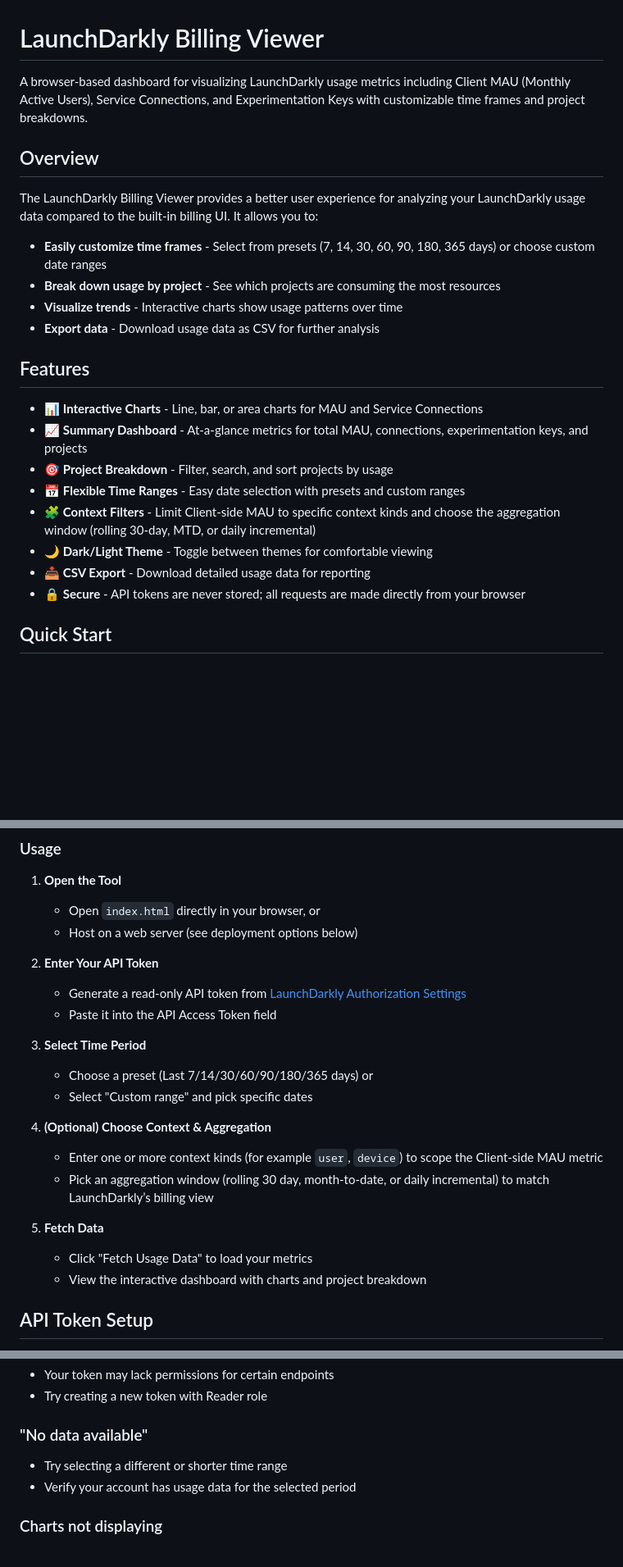
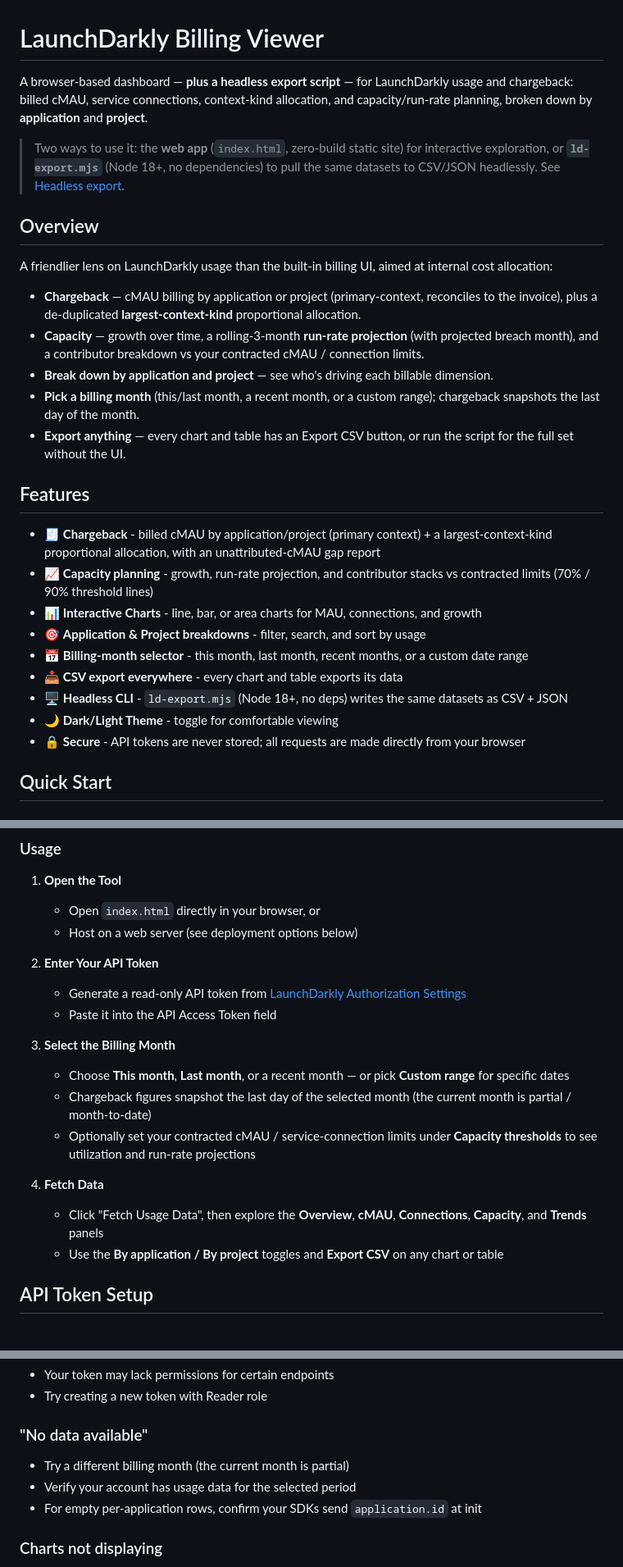
Before and after one commit to davidsandilands/ld-billing-viewer, a Markdown page: README.md, 3 parts joined by grey strips. Shown at 82% size. Rendered like a GitHub page; blank space fills up the shorter version.

Commit message:
docs: refresh README — surface the script, drop stale time-frame/context claims
- Lead the description + Overview + Features with the two entry points (web app +
  headless ld-export.mjs) so the script isn't buried at the bottom.
- Remove no-longer-true UI claims: day-range presets (7/14/30/…), the context-kind
  filter, and the aggregation-window selector. Replace with the billing-month
  selector and the panels/toggles that actually exist.
- Add Chargeback (two models) + Capacity to Overview, Features, and Understanding
  the Metrics; note the unattributed-gap report.
- Correct Limitations (primary-context-only cMAU, per-entity overlap, extra API
  calls) and drop the false "/usage/mau fallback" line; update GitHub Pages to the
  actual deploy-from-branch + .nojekyll setup; CSV-export-everywhere note.

Co-Authored-By: Claude Opus 4.8 (1M context) <noreply@anthropic.com>

```diff
--- a/README.md
+++ b/README.md
@@ -1,25 +1,29 @@
 # LaunchDarkly Billing Viewer
 
-A browser-based dashboard for visualizing LaunchDarkly usage metrics including Client MAU (Monthly Active Users), Service Connections, and Experimentation Keys with customizable time frames and project breakdowns.
+A browser-based dashboard — **plus a headless export script** — for LaunchDarkly usage and chargeback: billed cMAU, service connections, context-kind allocation, and capacity/run-rate planning, broken down by **application** and **project**.
+
+> Two ways to use it: the **web app** (`index.html`, zero-build static site) for interactive exploration, or **`ld-export.mjs`** (Node 18+, no dependencies) to pull the same datasets to CSV/JSON headlessly. See [Headless export](#headless-export-ld-exportmjs).
 
 ## Overview
 
-The LaunchDarkly Billing Viewer provides a better user experience for analyzing your LaunchDarkly usage data compared to the built-in billing UI. It allows you to:
+A friendlier lens on LaunchDarkly usage than the built-in billing UI, aimed at internal cost allocation:
 
-- **Easily customize time frames** - Select from presets (7, 14, 30, 60, 90, 180, 365 days) or choose custom date ranges
-- **Break down usage by project** - See which projects are consuming the most resources
-- **Visualize trends** - Interactive charts show usage patterns over time
-- **Export data** - Download usage data as CSV for further analysis
+- **Chargeback** — cMAU billing by application or project (primary-context, reconciles to the invoice), plus a de-duplicated **largest-context-kind** proportional allocation.
+- **Capacity** — growth over time, a rolling-3-month **run-rate projection** (with projected breach month), and a contributor breakdown vs your contracted cMAU / connection limits.
+- **Break down by application and project** — see who's driving each billable dimension.
+- **Pick a billing month** (this/last month, a recent month, or a custom range); chargeback snapshots the last day of the month.
+- **Export anything** — every chart and table has an Export CSV button, or run the script for the full set without the UI.
 
 ## Features
 
-- 📊 **Interactive Charts** - Line, bar, or area charts for MAU and Service Connections
-- 📈 **Summary Dashboard** - At-a-glance metrics for total MAU, connections, experimentation keys, and projects
-- 🎯 **Project Breakdown** - Filter, search, and sort projects by usage
-- 📅 **Flexible Time Ranges** - Easy date selection with presets and custom ranges
-- 🧩 **Context Filters** - Limit Client-side MAU to specific context kinds and choose the aggregation window (rolling 30-day, MTD, or daily incremental)
-- 🌙 **Dark/Light Theme** - Toggle between themes for comfortable viewing
-- 📥 **CSV Export** - Download detailed usage data for reporting
+- 🧾 **Chargeback** - billed cMAU by application/project (primary context) + a largest-context-kind proportional allocation, with an unattributed-cMAU gap report
+- 📈 **Capacity planning** - growth, run-rate projection, and contributor stacks vs contracted limits (70% / 90% threshold lines)
+- 📊 **Interactive Charts** - line, bar, or area charts for MAU, connections, and growth
+- 🎯 **Application & Project breakdowns** - filter, search, and sort by usage
+- 📅 **Billing-month selector** - this month, last month, recent months, or a custom date range
+- 📥 **CSV export everywhere** - every chart and table exports its data
+- 🖥️ **Headless CLI** - `ld-export.mjs` (Node 18+, no deps) writes the same datasets as CSV + JSON
+- 🌙 **Dark/Light Theme** - toggle for comfortable viewing
 - 🔒 **Secure** - API tokens are never stored; all requests are made directly from your browser
 
 ## Quick Start
@@ -40,17 +44,14 @@ The LaunchDarkly Billing Viewer provides a better user experience for analyzing
    - Generate a read-only API token from [LaunchDarkly Authorization Settings](https://app.launchdarkly.com/settings/authorization)
    - Paste it into the API Access Token field
 
-3. **Select Time Period**
-   - Choose a preset (Last 7/14/30/60/90/180/365 days) or
-   - Select "Custom range" and pick specific dates
+3. **Select the Billing Month**
+   - Choose **This month**, **Last month**, or a recent month — or pick **Custom range** for specific dates
+   - Chargeback figures snapshot the last day of the selected month (the current month is partial / month-to-date)
+   - Optionally set your contracted cMAU / service-connection limits under **Capacity thresholds** to see utilization and run-rate projections
 
-4. **(Optional) Choose Context & Aggregation**
-   - Enter one or more context kinds (for example `user`, `device`) to scope the Client-side MAU metric
-   - Pick an aggregation window (rolling 30 day, month-to-date, or daily incremental) to match LaunchDarkly’s billing view
-
-5. **Fetch Data**
-   - Click "Fetch Usage Data" to load your metrics
-   - View the interactive dashboard with charts and project breakdown
+4. **Fetch Data**
+   - Click "Fetch Usage Data", then explore the **Overview**, **cMAU**, **Connections**, **Capacity**, and **Trends** panels
+   - Use the **By application / By project** toggles and **Export CSV** on any chart or table
 
 ## API Token Setup
 
@@ -199,8 +214,9 @@ Download all usage data as a CSV file for external analysis or reporting.
 - Try creating a new token with Reader role
 
 ### "No data available"
-- Try selecting a different or shorter time range
+- Try a different billing month (the current month is partial)
 - Verify your account has usage data for the selected period
+- For empty per-application rows, confirm your SDKs send `application.id` at init
 
 ### Charts not displaying
 - Ensure JavaScript is enabled in your browser
```
Also changed, not shown: other parts of README.md (+24 -10 lines).
